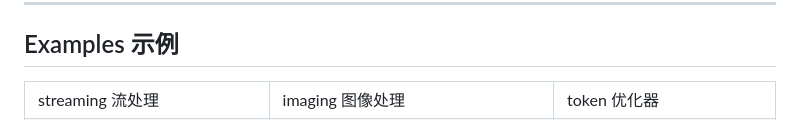
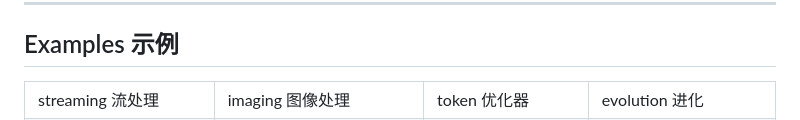
Before and after one commit to chaizhihan/Orange, a Markdown page: README.md, the part around the change printed below. Rendered like a GitHub page.

Commit message:
Add Evolution Dashboard - showcases hot-plugging, canary release, self-healing and version timeline

```diff
--- a/README.md
+++ b/README.md
@@ -175,6 +175,7 @@ atomicLogicInodeNetwork/
 <td>streaming 流处理</td>
 <td>imaging 图像处理</td>
 <td>token 优化器</td>
+<td>evolution 进化</td>
 </tr>
 <tr>
 <td><a href="https://chaizhihan.github.io/Orange/stream_dashboard.html"><img src="docs/assets/stream_dashboard.png"></a></td>
```
Also changed, not shown: other parts of README.md (+2 -0 lines), docs/assets/evolution_dashboard.png (added), 1 other file.
